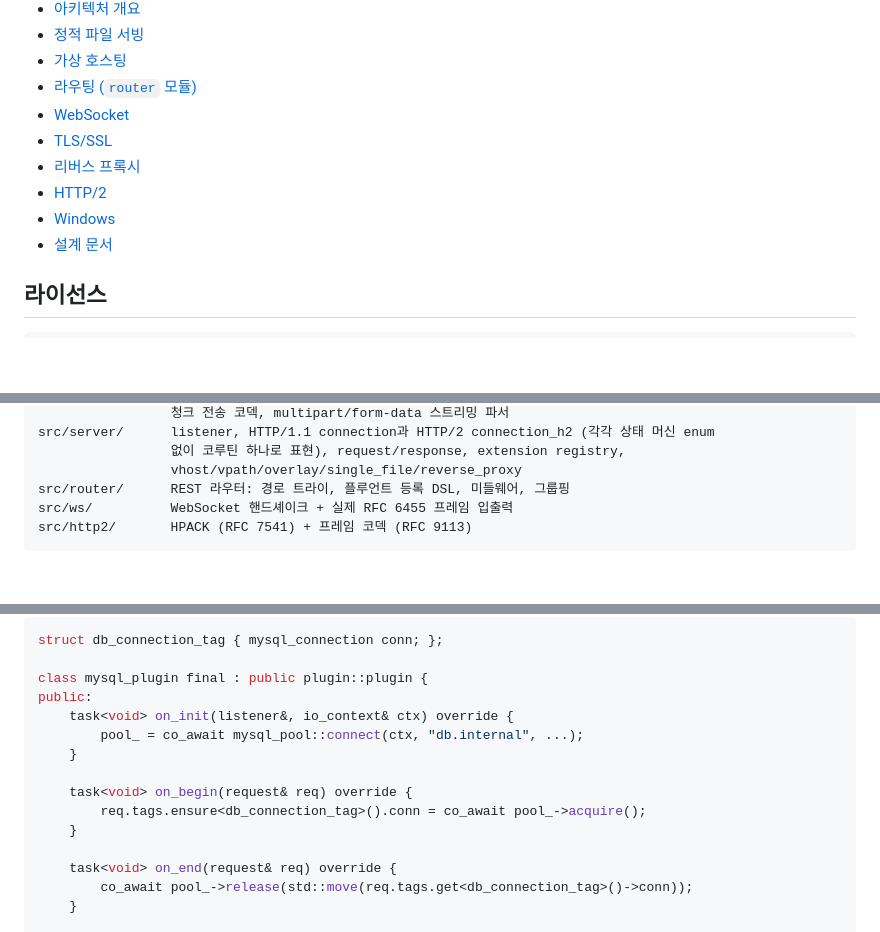
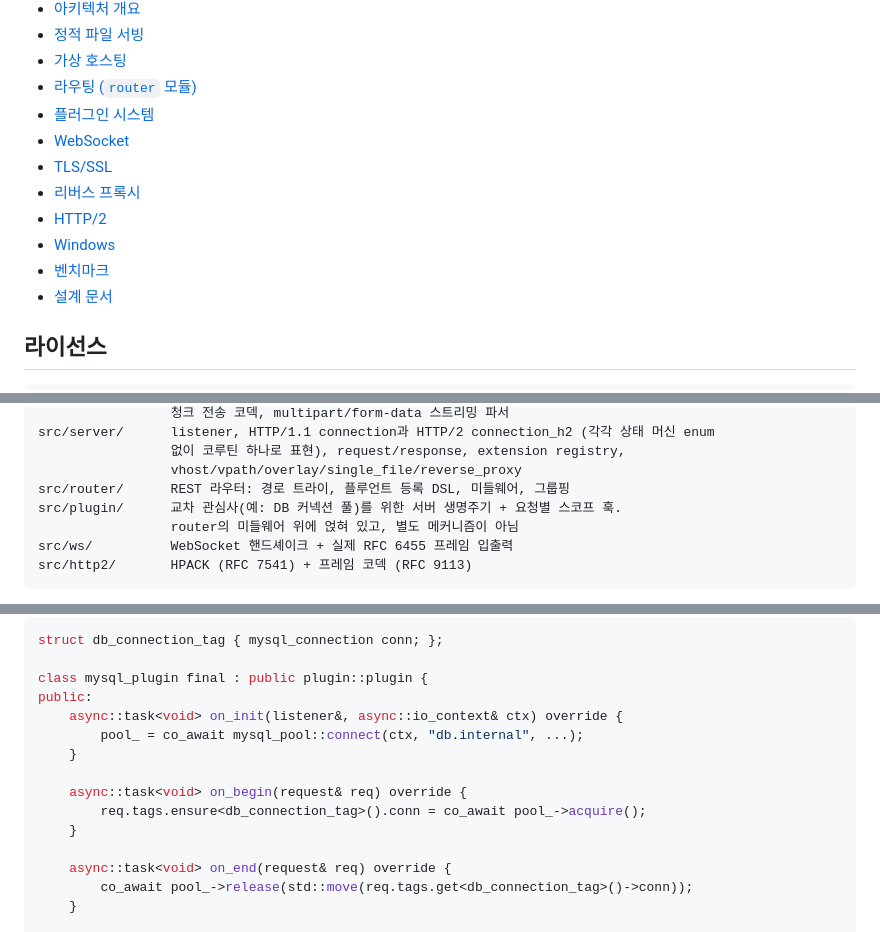
Before and after one commit to jay94ks/libnhttp, a Markdown page: ReadMe.ko.md, 3 parts joined by grey strips. GitHub-like rendering; blank space fills up the shorter version.

````diff
--- a/ReadMe.ko.md
+++ b/ReadMe.ko.md
@@ -25,11 +25,13 @@ C++20 코루틴 기반의 이벤트 드리븐 HTTP/1.1 **및 HTTP/2** 서버 라
 * [정적 파일 서빙](#정적-파일-서빙)
 * [가상 호스팅](#가상-호스팅)
 * [라우팅 (`router` 모듈)](#라우팅-router-모듈)
+* [플러그인 시스템](#플러그인-시스템)
 * [WebSocket](#websocket)
 * [TLS/SSL](#tlsssl)
 * [리버스 프록시](#리버스-프록시)
 * [HTTP/2](#http2)
 * [Windows](#windows)
+* [벤치마크](#벤치마크)
 * [설계 문서](#설계-문서)
 
 ## 라이선스
@@ -158,6 +160,8 @@ src/server/      listener, HTTP/1.1 connection과 HTTP/2 connection_h2 (각각
                  없이 코루틴 하나로 표현), request/response, extension registry,
                  vhost/vpath/overlay/single_file/reverse_proxy
 src/router/      REST 라우터: 경로 트라이, 플루언트 등록 DSL, 미들웨어, 그룹핑
+src/plugin/      교차 관심사(예: DB 커넥션 풀)를 위한 서버 생명주기 + 요청별 스코프 훅.
+                 router의 미들웨어 위에 얹혀 있고, 별도 메커니즘이 아님
 src/ws/          WebSocket 핸드셰이크 + 실제 RFC 6455 프레임 입출력
 src/http2/       HPACK (RFC 7541) + 프레임 코덱 (RFC 9113)
 ```
@@ -236,15 +240,15 @@ struct db_connection_tag { mysql_connection conn; };
 
 class mysql_plugin final : public plugin::plugin {
 public:
-	task<void> on_init(listener&, io_context& ctx) override {
+	async::task<void> on_init(listener&, async::io_context& ctx) override {
 		pool_ = co_await mysql_pool::connect(ctx, "db.internal", ...);
 	}
 
-	task<void> on_begin(request& req) override {
+	async::task<void> on_begin(request& req) override {
 		req.tags.ensure<db_connection_tag>().conn = co_await pool_->acquire();
 	}
 
-	task<void> on_end(request& req) override {
+	async::task<void> on_end(request& req) override {
 		co_await pool_->release(std::move(req.tags.get<db_connection_tag>()->conn));
 	}
 
````
Also changed, not shown: ReadMe.md (+7 -3 lines).
